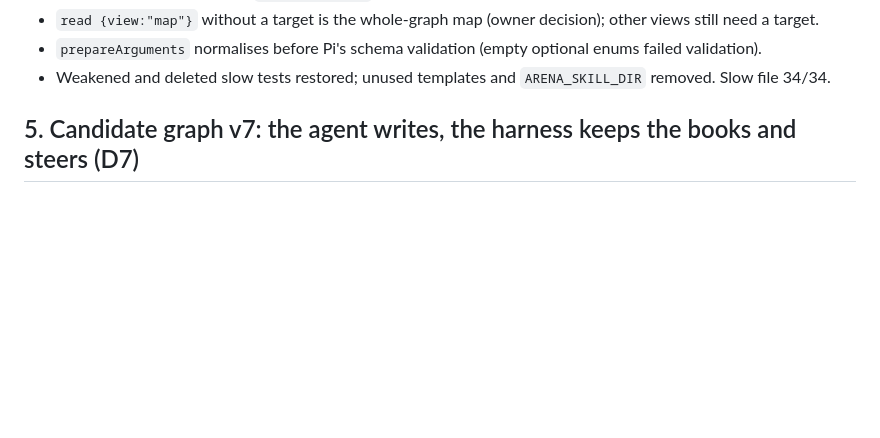
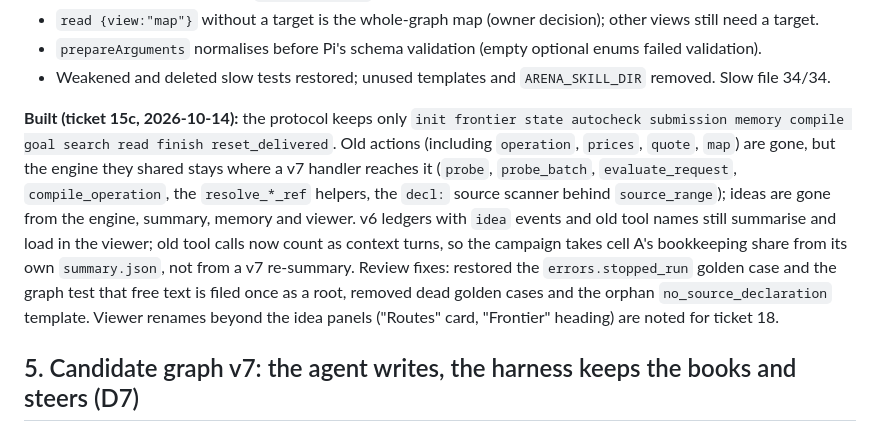
Before and after one commit to HrushikeshPawar/lean-refactor-pi, a Markdown page: docs/PLAN-harness-v7.md, the part around the change. GitHub-like rendering; blank space fills up the shorter version.

Commit message:
docs(ticket): mark 15c done
Ticket: v7-15c

Co-Authored-By: Claude Opus 5.5 <noreply@anthropic.com>

```diff
--- a/docs/PLAN-harness-v7.md
+++ b/docs/PLAN-harness-v7.md
@@ -631,6 +631,17 @@ The null-argument re-request (#27c) is not built: Pi 1.1.0 has no supported way
 - `read {view:"map"}` without a target is the whole-graph map (owner decision); other views still need a target.
 - `prepareArguments` normalises before Pi's schema validation (empty optional enums failed validation).
 - Weakened and deleted slow tests restored; unused templates and `ARENA_SKILL_DIR` removed. Slow file 34/34.
+
+**Built (ticket 15c, 2026-10-14):** the protocol keeps only `init frontier state autocheck submission memory compile
+goal search read finish reset_delivered`. Old actions (including `operation`, `prices`, `quote`, `map`) are gone, but
+the engine they shared stays where a v7 handler reaches it (`probe`, `probe_batch`, `evaluate_request`,
+`compile_operation`, the `resolve_*_ref` helpers, the `decl:` source scanner behind `source_range`); ideas are gone
+from the engine, summary, memory and viewer. v6 ledgers with `idea` events and old tool names still summarise and
+load in the viewer; old tool calls now count as context turns, so the campaign takes cell A's bookkeeping share from
+its own `summary.json`, not from a v7 re-summary. Review fixes: restored the `errors.stopped_run` golden case and the
+graph test that free text is filed once as a root, removed dead golden cases and the orphan
+`no_source_declaration` template. Viewer renames beyond the idea panels ("Routes" card, "Frontier" heading) are noted
+for ticket 18.
 
 ## 5. Candidate graph v7: the agent writes, the harness keeps the books and steers (D7)
 
```
Also changed, not shown: 1 other file.
